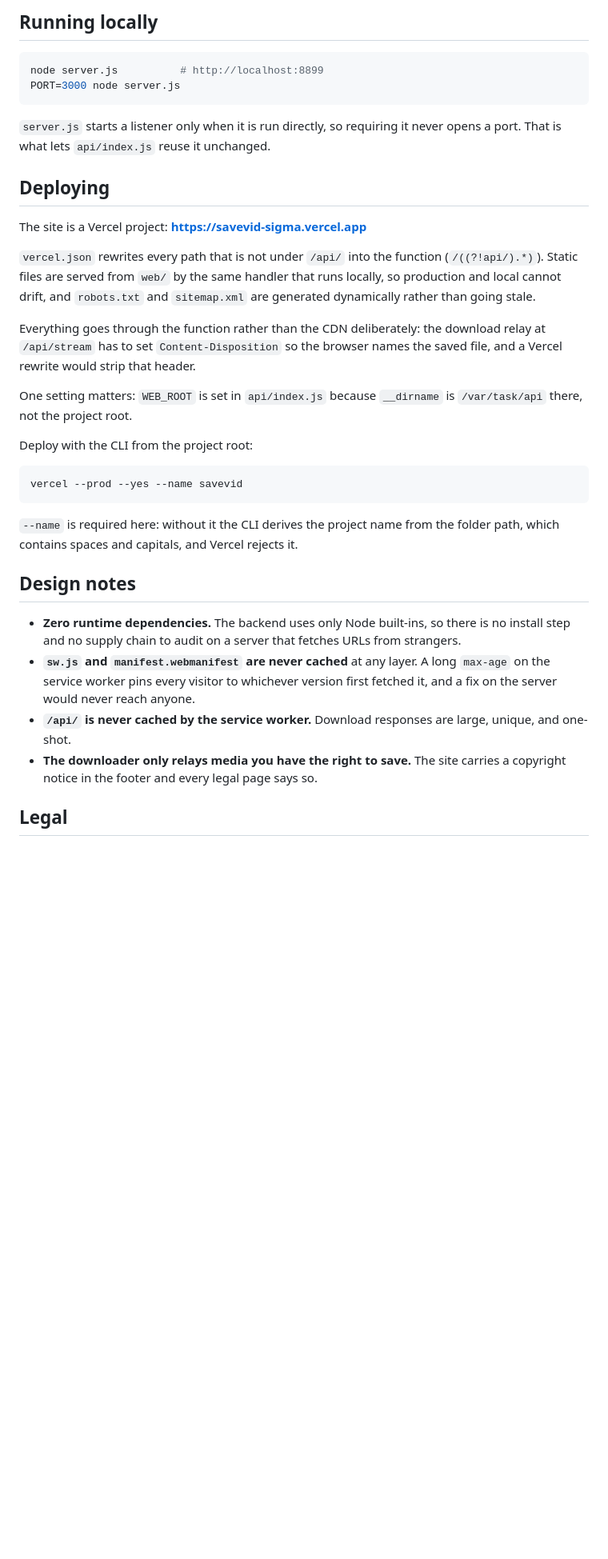
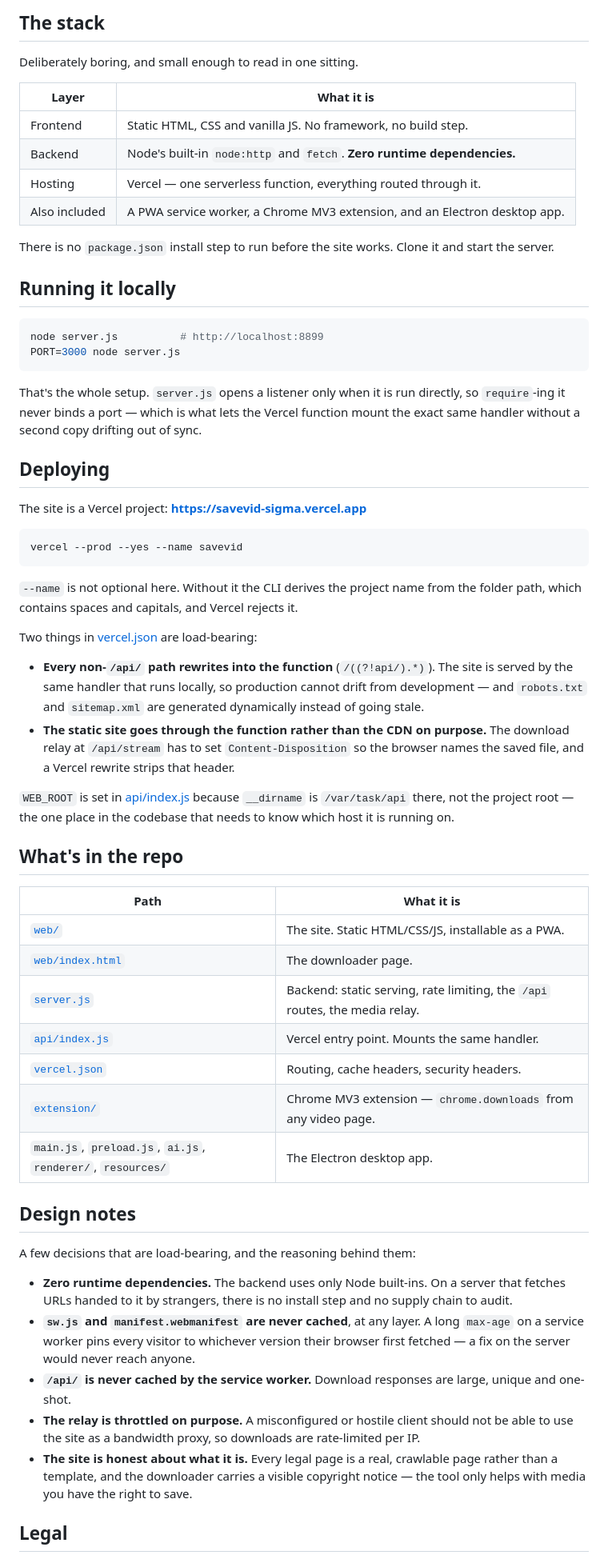
Before and after one commit to jutthamid148-svg/Save-Vid, a Markdown page: README.md, the part around one of its changes. Shown at 80% size. Drawn GitHub-style; blank space fills up the shorter version.

Commit message:
Rewrite README for GitHub: screenshots, badges, structure
Adds docs/images/ with screenshots captured from the live deployment rather
than a local build, so the README shows what visitors actually get.

Also adds the MIT LICENSE the README badge and closing line referenced --
there was no LICENSE file, so that claim was unbacked.

Platform count corrected to 8, matching the logos the site actually ships.

Co-Authored-By: Claude Opus 4.8 (1M context) <noreply@anthropic.com>

````diff
--- a/README.md
+++ b/README.md
@@ -16,51 +43,85 @@ watermark, no limits — paste a link, get a file.
 
-## Running locally
+## The stack
+
+Deliberately boring, and small enough to read in one sitting.
+
+| Layer | What it is |
+| --- | --- |
+| Frontend | Static HTML, CSS and vanilla JS. No framework, no build step. |
+| Backend | Node's built-in `node:http` and `fetch`. **Zero runtime dependencies.** |
+| Hosting | Vercel — one serverless function, everything routed through it. |
+| Also included | A PWA service worker, a Chrome MV3 extension, and an Electron desktop app. |
+
+There is no `package.json` install step to run before the site works. Clone it
+and start the server.
+
+## Running it locally
 
 ```bash
 node server.js          # http://localhost:8899
 PORT=3000 node server.js
 ```
 
-`server.js` starts a listener only when it is run directly, so requiring it
-never opens a port. That is what lets `api/index.js` reuse it unchanged.
+That's the whole setup. `server.js` opens a listener only when it is run
+directly, so `require`-ing it never binds a port — which is what lets the
+Vercel function mount the exact same handler without a second copy drifting out
+of sync.
 
 ## Deploying
 
 The site is a Vercel project: **https://savevid-sigma.vercel.app**
 
-`vercel.json` rewrites every path that is not under `/api/` into the function
-(`/((?!api/).*)`). Static files are served from `web/` by the same handler that
-runs locally, so production and local cannot drift, and `robots.txt` and
-`sitemap.xml` are generated dynamically rather than going stale.
-
-Everything goes through the function rather than the CDN deliberately: the
-download relay at `/api/stream` has to set `Content-Disposition` so the browser
-names the saved file, and a Vercel rewrite would strip that header.
-
-One setting matters: `WEB_ROOT` is set in `api/index.js` because `__dirname` is
-`/var/task/api` there, not the project root.
-
-Deploy with the CLI from the project root:
-
 ```bash
 vercel --prod --yes --name savevid
 ```
 
-`--name` is required here: without it the CLI derives the project name from the
-folder path, which contains spaces and capitals, and Vercel rejects it.
+`--name` is not optional here. Without it the CLI derives the project name from
+the folder path, which contains spaces and capitals, and Vercel rejects it.
+
+Two things in [vercel.json](vercel.json) are load-bearing:
+
+- **Every non-`/api/` path rewrites into the function** (`/((?!api/).*)`). The
+  site is served by the same handler that runs locally, so production cannot
+  drift from development — and `robots.txt` and `sitemap.xml` are generated
+  dynamically instead of going stale.
+- **The static site goes through the function rather than the CDN on purpose.**
+  The download relay at `/api/stream` has to set `Content-Disposition` so the
+  browser names the saved file, and a Vercel rewrite strips that header.
+
+`WEB_ROOT` is set in [api/index.js](api/index.js) because `__dirname` is
+`/var/task/api` there, not the project root — the one place in the codebase that
+needs to know which host it is running on.
+
+## What's in the repo
+
+| Path | What it is |
+| --- | --- |
+| [`web/`](web/) | The site. Static HTML/CSS/JS, installable as a PWA. |
+| [`web/index.html`](web/index.html) | The downloader page. |
+| [`server.js`](server.js) | Backend: static serving, rate limiting, the `/api` routes, the media relay. |
+| [`api/index.js`](api/index.js) | Vercel entry point. Mounts the same handler. |
+| [`vercel.json`](vercel.json) | Routing, cache headers, security headers. |
+| [`extension/`](extension/) | Chrome MV3 extension — `chrome.downloads` from any video page. |
+| `main.js`, `preload.js`, `ai.js`, `renderer/`, `resources/` | The Electron desktop app. |
 
 ## Design notes
 
-- **Zero runtime dependencies.** The backend uses only Node built-ins, so there
-  is no install step and no supply chain to audit on a server that fetches URLs
-  from strangers.
-- **`sw.js` and `manifest.webmanifest` are never cached** at any layer. A long
-  `max-age` on the service worker pins every visitor to whichever version first
-  fetched it, and a fix on the server would never reach anyone.
+A few decisions that are load-bearing, and the reasoning behind them:
+
+- **Zero runtime dependencies.** The backend uses only Node built-ins. On a
+  server that fetches URLs handed to it by strangers, there is no install step
+  and no supply chain to audit.
+- **`sw.js` and `manifest.webmanifest` are never cached**, at any layer. A long
+  `max-age` on a service worker pins every visitor to whichever version their
+  browser first fetched — a fix on the server would never reach anyone.
 - **`/api/` is never cached by the service worker.** Download responses are
-  large, unique, and one-shot.
-- **The downloader only relays media you have the right to save.** The site
-  carries a copyright notice in the footer and every legal page says so.
+  large, unique and one-shot.
+- **The relay is throttled on purpose.** A misconfigured or hostile client
+  should not be able to use the site as a bandwidth proxy, so downloads are
+  rate-limited per IP.
+- **The site is honest about what it is.** Every legal page is a real,
+  crawlable page rather than a template, and the downloader carries a visible
+  copyright notice — the tool only helps with media you have the right to save.
 
 ## Legal
 
````
Also changed, not shown: other parts of README.md (+42 -12 lines), docs/images/full-page.png (added), docs/images/hero.png (added), docs/images/og-image.png (added), 1 other file.
